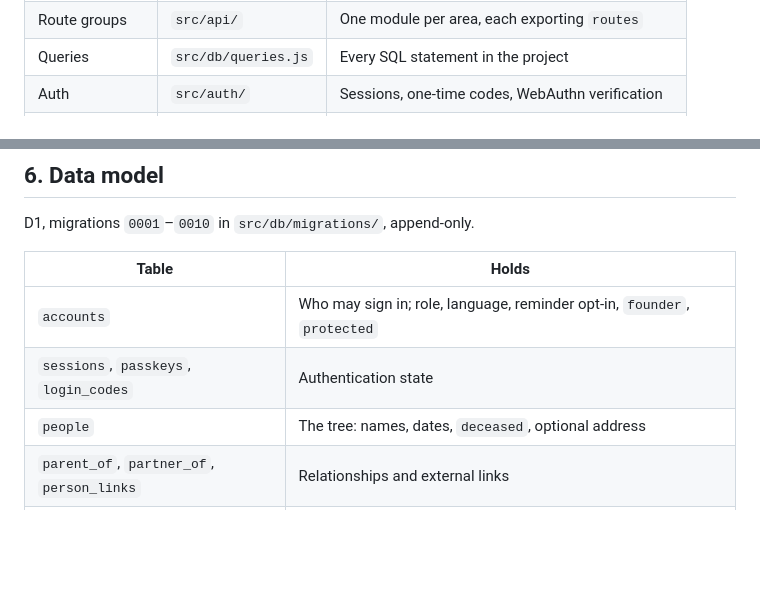
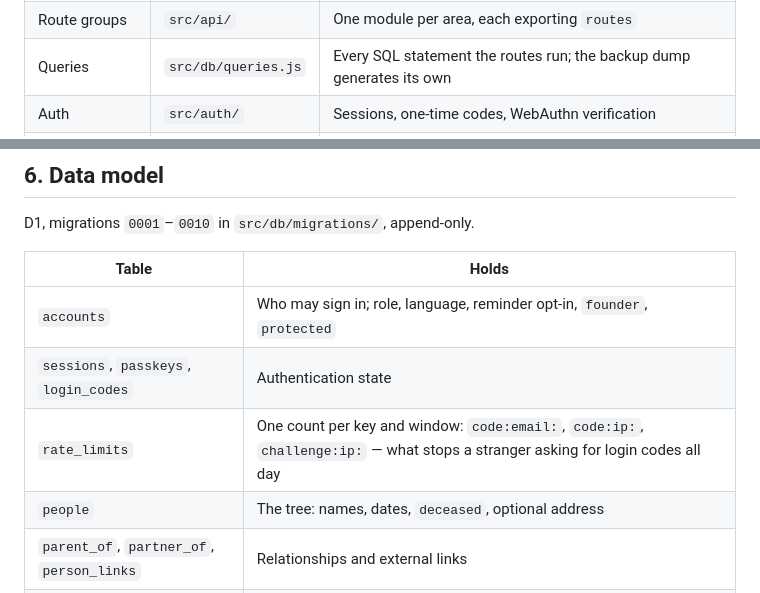
Before and after one commit to atrzeciak/shrubbery, a Markdown page: ARCHITECTURE.md, 2 parts joined by grey strips. GitHub-like rendering; blank space fills up the shorter version.

```diff
--- a/ARCHITECTURE.md
+++ b/ARCHITECTURE.md
@@ -21,7 +21,7 @@ flowchart LR
 | --------- | --------- | -------------- |
 | Router and cron | `src/worker.js` | Matches routes; runs the three nightly passes |
 | Route groups | `src/api/` | One module per area, each exporting `routes` |
-| Queries | `src/db/queries.js` | Every SQL statement in the project |
+| Queries | `src/db/queries.js` | Every SQL statement the routes run; the backup dump generates its own |
 | Auth | `src/auth/` | Sessions, one-time codes, WebAuthn verification |
 | Survival checks | `src/ops/` | What the site can learn about its own continuation |
 | Reminders | `src/events/` | Birthday, anniversary and gathering mail |
@@ -96,6 +96,7 @@ D1, migrations `0001`–`0010` in `src/db/migrations/`, append-only.
 | ----- | ----- |
 | `accounts` | Who may sign in; role, language, reminder opt-in, `founder`, `protected` |
 | `sessions`, `passkeys`, `login_codes` | Authentication state |
+| `rate_limits` | One count per key and window: `code:email:`, `code:ip:`, `challenge:ip:` — what stops a stranger asking for login codes all day |
 | `people` | The tree: names, dates, `deceased`, optional address |
 | `parent_of`, `partner_of`, `person_links` | Relationships and external links |
 | `avatars` | Portrait JPEGs, stored as blobs in D1 |
```
Also changed, not shown: CLAUDE.md (+10 -4 lines).
